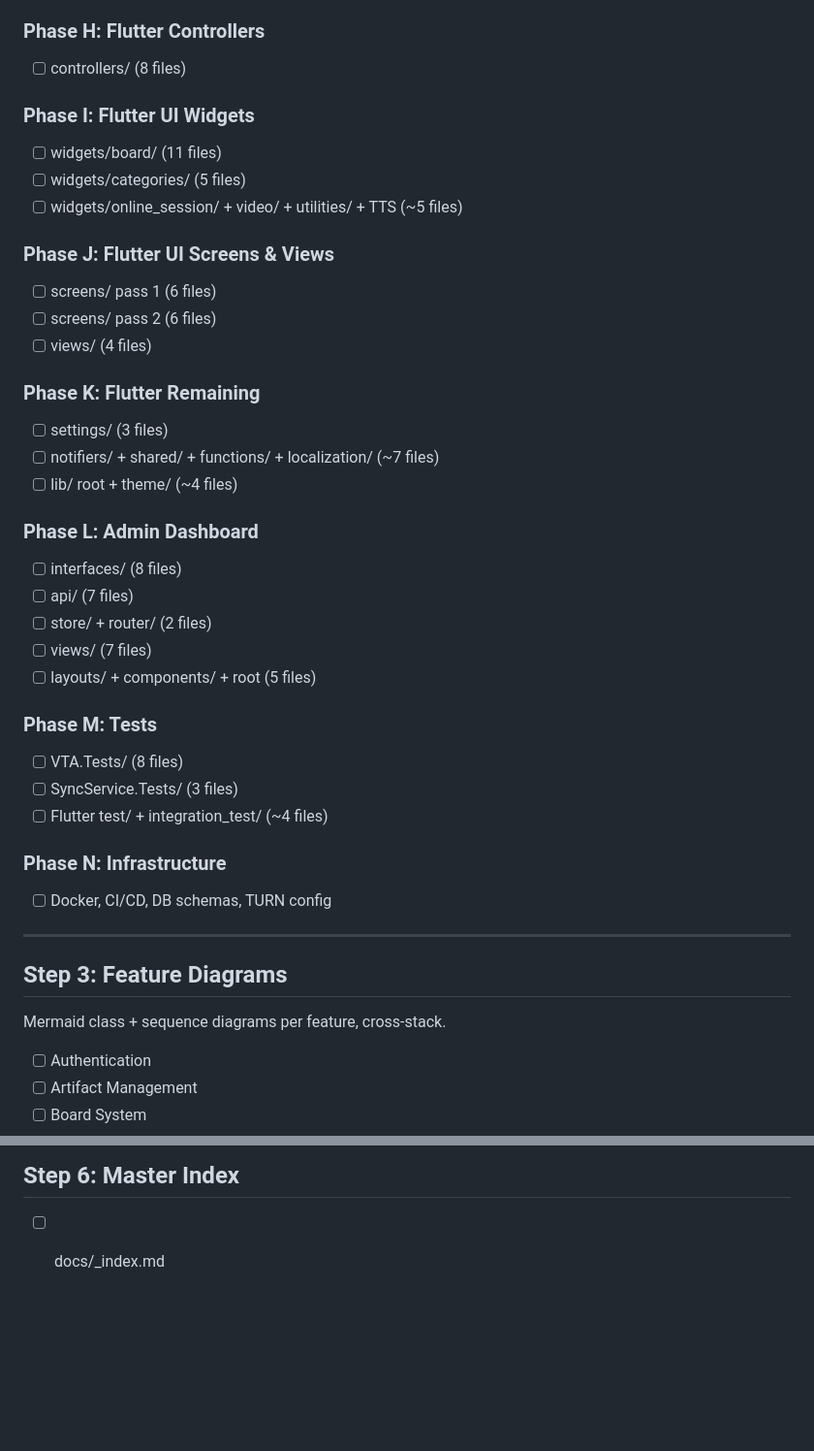
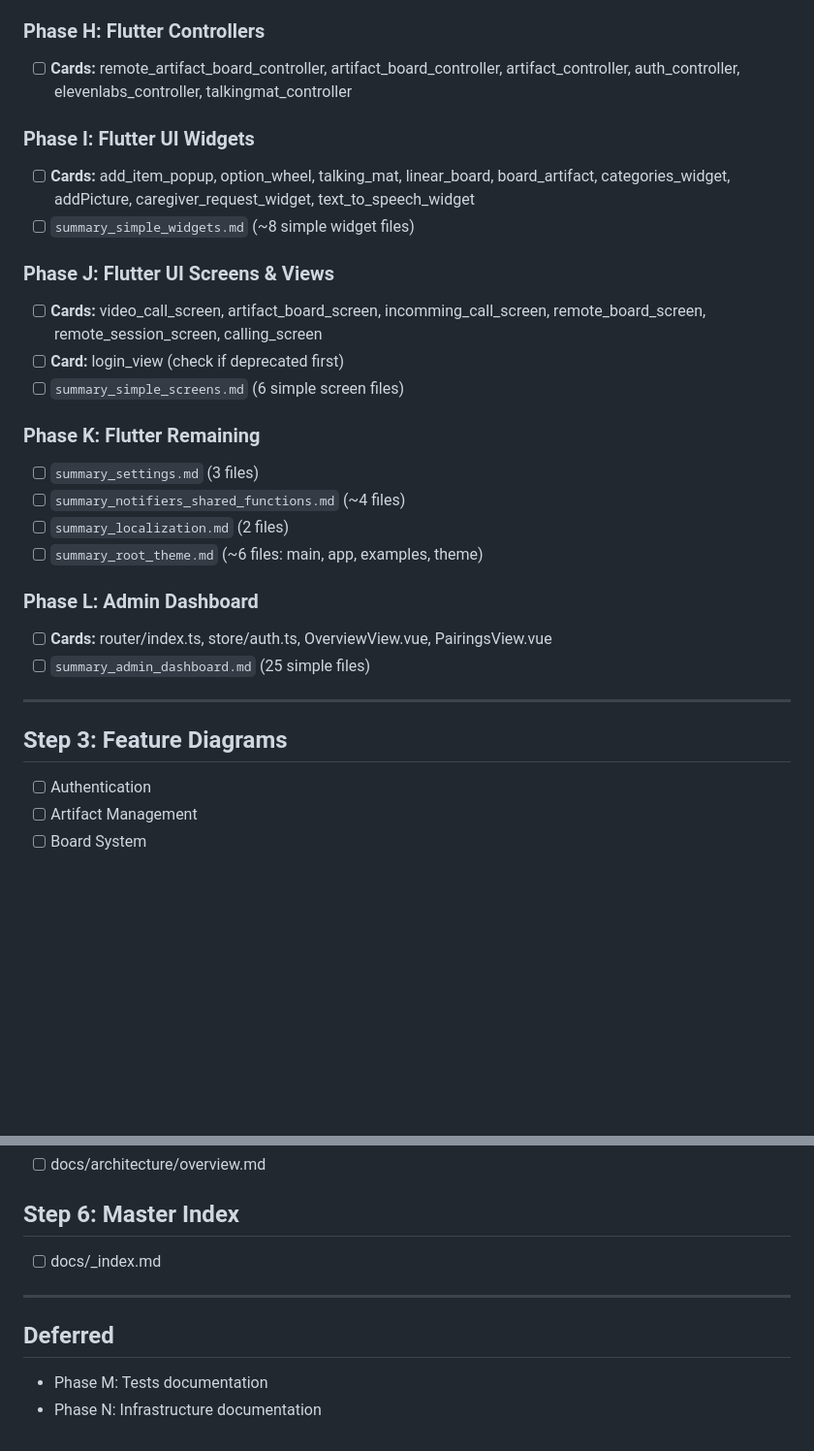
Before and after one commit to aau-giraf/visual-tangible-artefacts, a Markdown page: docs/plan.md, 2 parts joined by grey strips. Shown at 97% size. Drawn GitHub-style; blank space fills up the shorter version.

```diff
--- a/docs/plan.md
+++ b/docs/plan.md
@@ -64,43 +42,29 @@ Work one folder at a time. Use `/clear` between folders.
 
 ### Phase H: Flutter Controllers
-- [ ] controllers/ (8 files)
+- [ ] **Cards:** remote_artifact_board_controller, artifact_board_controller, artifact_controller, auth_controller, elevenlabs_controller, talkingmat_controller
 
 ### Phase I: Flutter UI Widgets
-- [ ] widgets/board/ (11 files)
-- [ ] widgets/categories/ (5 files)
-- [ ] widgets/online_session/ + video/ + utilities/ + TTS (~5 files)
+- [ ] **Cards:** add_item_popup, option_wheel, talking_mat, linear_board, board_artifact, categories_widget, addPicture, caregiver_request_widget, text_to_speech_widget
+- [ ] `summary_simple_widgets.md` (~8 simple widget files)
 
 ### Phase J: Flutter UI Screens & Views
-- [ ] screens/ pass 1 (6 files)
-- [ ] screens/ pass 2 (6 files)
-- [ ] views/ (4 files)
+- [ ] **Cards:** video_call_screen, artifact_board_screen, incomming_call_screen, remote_board_screen, remote_session_screen, calling_screen
+- [ ] **Card:** login_view (check if deprecated first)
+- [ ] `summary_simple_screens.md` (6 simple screen files)
 
 ### Phase K: Flutter Remaining
-- [ ] settings/ (3 files)
-- [ ] notifiers/ + shared/ + functions/ + localization/ (~7 files)
-- [ ] lib/ root + theme/ (~4 files)
+- [ ] `summary_settings.md` (3 files)
+- [ ] `summary_notifiers_shared_functions.md` (~4 files)
+- [ ] `summary_localization.md` (2 files)
+- [ ] `summary_root_theme.md` (~6 files: main, app, examples, theme)
 
 ### Phase L: Admin Dashboard
-- [ ] interfaces/ (8 files)
-- [ ] api/ (7 files)
-- [ ] store/ + router/ (2 files)
-- [ ] views/ (7 files)
-- [ ] layouts/ + components/ + root (5 files)
-
-### Phase M: Tests
-- [ ] VTA.Tests/ (8 files)
-- [ ] SyncService.Tests/ (3 files)
-- [ ] Flutter test/ + integration_test/ (~4 files)
-
-### Phase N: Infrastructure
-- [ ] Docker, CI/CD, DB schemas, TURN config
+- [ ] **Cards:** router/index.ts, store/auth.ts, OverviewView.vue, PairingsView.vue
+- [ ] `summary_admin_dashboard.md` (25 simple files)
 
 ---
 
 ## Step 3: Feature Diagrams
-
-Mermaid class + sequence diagrams per feature, cross-stack.
-
 - [ ] Authentication
 - [ ] Artifact Management
 - [ ] Board System
@@ -119,3 +83,9 @@ Mermaid class + sequence diagrams per feature, cross-stack.
 
 ## Step 6: Master Index
 - [ ] docs/_index.md
+
+---
+
+## Deferred
+- Phase M: Tests documentation
+- Phase N: Infrastructure documentation
```
Also changed, not shown: other parts of docs/plan.md (+24 -46 lines).
